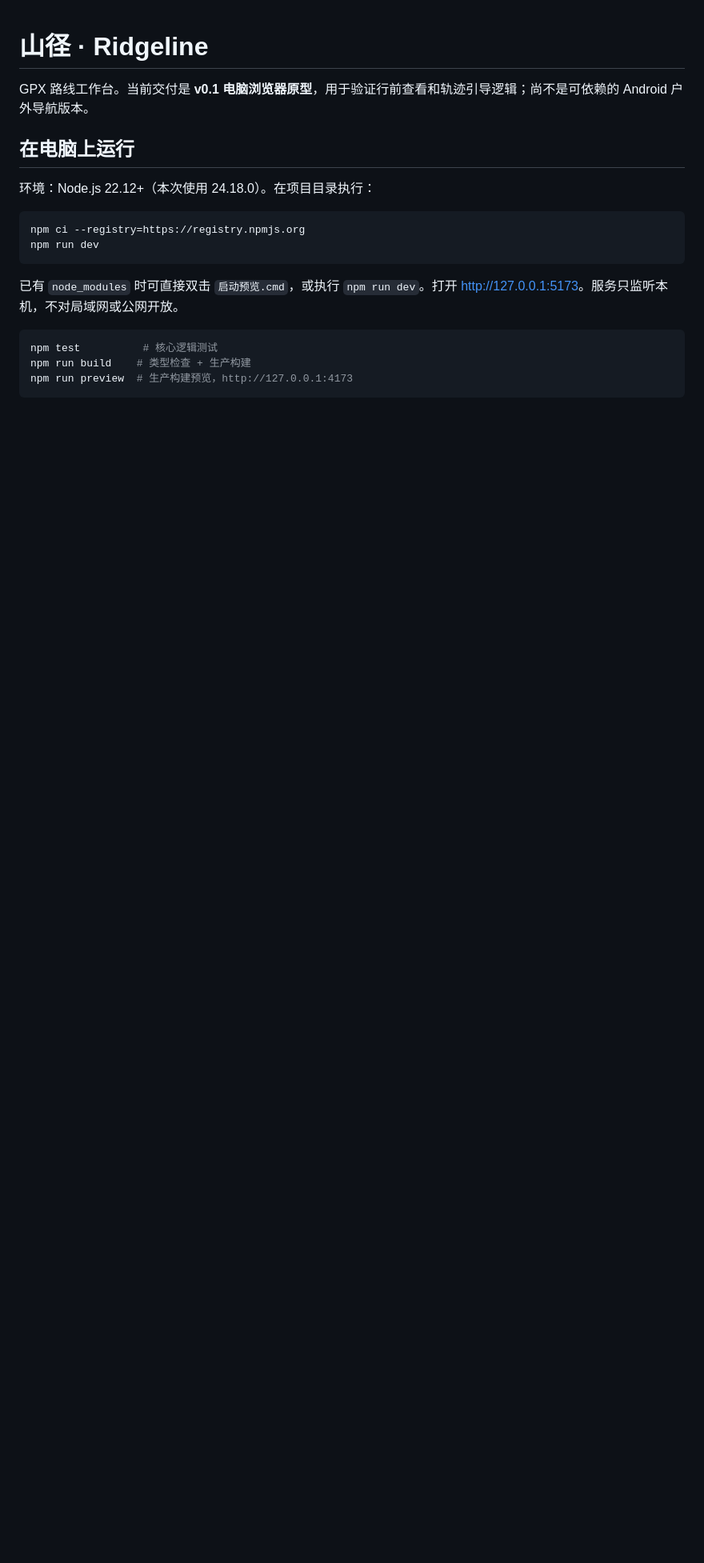
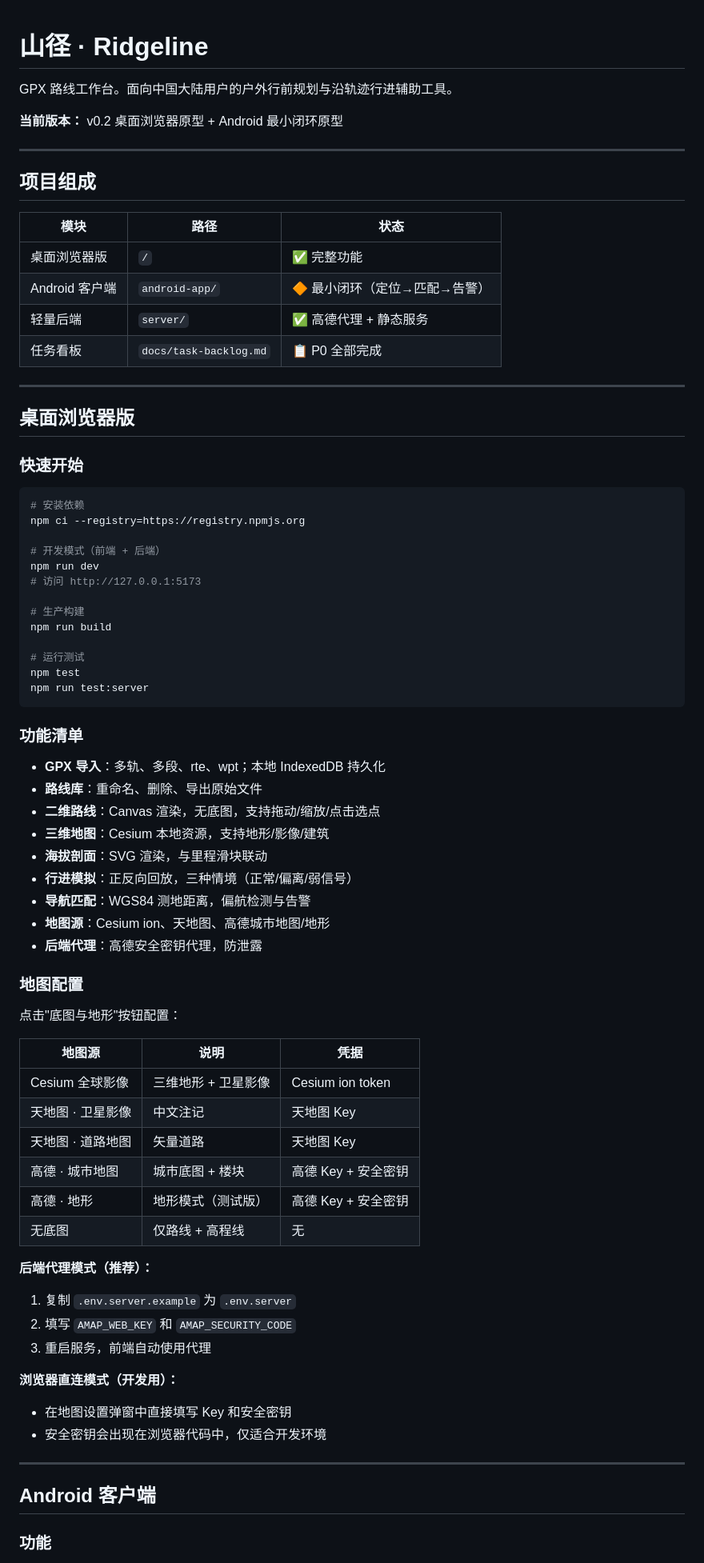
Before and after one commit to qoqpqpq/gpx-3d-viewer, a Markdown page: README.md, the part around one of its changes. Shown at 80% size. Drawn GitHub-style; blank space fills up the shorter version.

Commit message:
docs: T-07 README 同步更新
- 更新版本号为 v0.2
- 添加项目组成表格（桌面版/Android/后端/任务看板）
- 完善桌面浏览器版功能清单和地图配置说明
- 添加 Android 客户端章节
- 更新工程结构图
- 添加技术栈表格
- 更新开发状态里程碑
- 完善文档链接
- 添加变更记录
- 更新 task-backlog.md，T-07 标记完成

````diff
--- a/README.md
+++ b/README.md
@@ -1,19 +1,79 @@
 # 山径 · Ridgeline
 
-GPX 路线工作台。当前交付是 **v0.1 电脑浏览器原型**，用于验证行前查看和轨迹引导逻辑；尚不是可依赖的 Android 户外导航版本。
+GPX 路线工作台。面向中国大陆用户的户外行前规划与沿轨迹行进辅助工具。
 
-## 在电脑上运行
+**当前版本：** v0.2 桌面浏览器原型 + Android 最小闭环原型
 
-环境：Node.js 22.12+（本次使用 24.18.0）。在项目目录执行：
+---
 
-```powershell
+## 项目组成
+
+| 模块 | 路径 | 状态 |
+|---|---|---|
+| 桌面浏览器版 | `/` | ✅ 完整功能 |
+| Android 客户端 | `android-app/` | 🔶 最小闭环（定位→匹配→告警） |
+| 轻量后端 | `server/` | ✅ 高德代理 + 静态服务 |
+| 任务看板 | `docs/task-backlog.md` | 📋 P0 全部完成 |
+
+---
+
+## 桌面浏览器版
+
+### 快速开始
+
+```bash
+# 安装依赖
 npm ci --registry=https://registry.npmjs.org
+
+# 开发模式（前端 + 后端）
 npm run dev
+# 访问 http://127.0.0.1:5173
+
+# 生产构建
+npm run build
+
+# 运行测试
+npm test
+npm run test:server
 ```
 
-已有 `node_modules` 时可直接双击 `启动预览.cmd`，或执行 `npm run dev`。打开 [http://127.0.0.1:5173](http://127.0.0.1:5173)。服务只监听本机，不对局域网或公网开放。
+### 功能清单
 
-```powershell
-npm test          # 核心逻辑测试
-npm run build    # 类型检查 + 生产构建
-npm run preview  # 生产构建预览，http://127.0.0.1:4173
+- **GPX 导入**：多轨、多段、rte、wpt；本地 IndexedDB 持久化
+- **路线库**：重命名、删除、导出原始文件
+- **二维路线**：Canvas 渲染，无底图，支持拖动/缩放/点击选点
+- **三维地图**：Cesium 本地资源，支持地形/影像/建筑
+- **海拔剖面**：SVG 渲染，与里程滑块联动
+- **行进模拟**：正反向回放，三种情境（正常/偏离/弱信号）
+- **导航匹配**：WGS84 测地距离，偏航检测与告警
+- **地图源**：Cesium ion、天地图、高德城市地图/地形
+- **后端代理**：高德安全密钥代理，防泄露
+
+### 地图配置
+
+点击"底图与地形"按钮配置：
+
+| 地图源 | 说明 | 凭据 |
+|---|---|---|
+| Cesium 全球影像 | 三维地形 + 卫星影像 | Cesium ion token |
+| 天地图 · 卫星影像 | 中文注记 | 天地图 Key |
+| 天地图 · 道路地图 | 矢量道路 | 天地图 Key |
+| 高德 · 城市地图 | 城市底图 + 楼块 | 高德 Key + 安全密钥 |
+| 高德 · 地形 | 地形模式（测试版） | 高德 Key + 安全密钥 |
+| 无底图 | 仅路线 + 高程线 | 无 |
+
+**后端代理模式（推荐）：**
+1. 复制 `.env.server.example` 为 `.env.server`
+2. 填写 `AMAP_WEB_KEY` 和 `AMAP_SECURITY_CODE`
+3. 重启服务，前端自动使用代理
+
+**浏览器直连模式（开发用）：**
+- 在地图设置弹窗中直接填写 Key 和安全密钥
+- 安全密钥会出现在浏览器代码中，仅适合开发环境
+
+---
+
+## Android 客户端
+
+### 功能
+
````
Also changed, not shown: other parts of README.md (+106 -64 lines), docs/task-backlog.md (+2 -1 lines).
